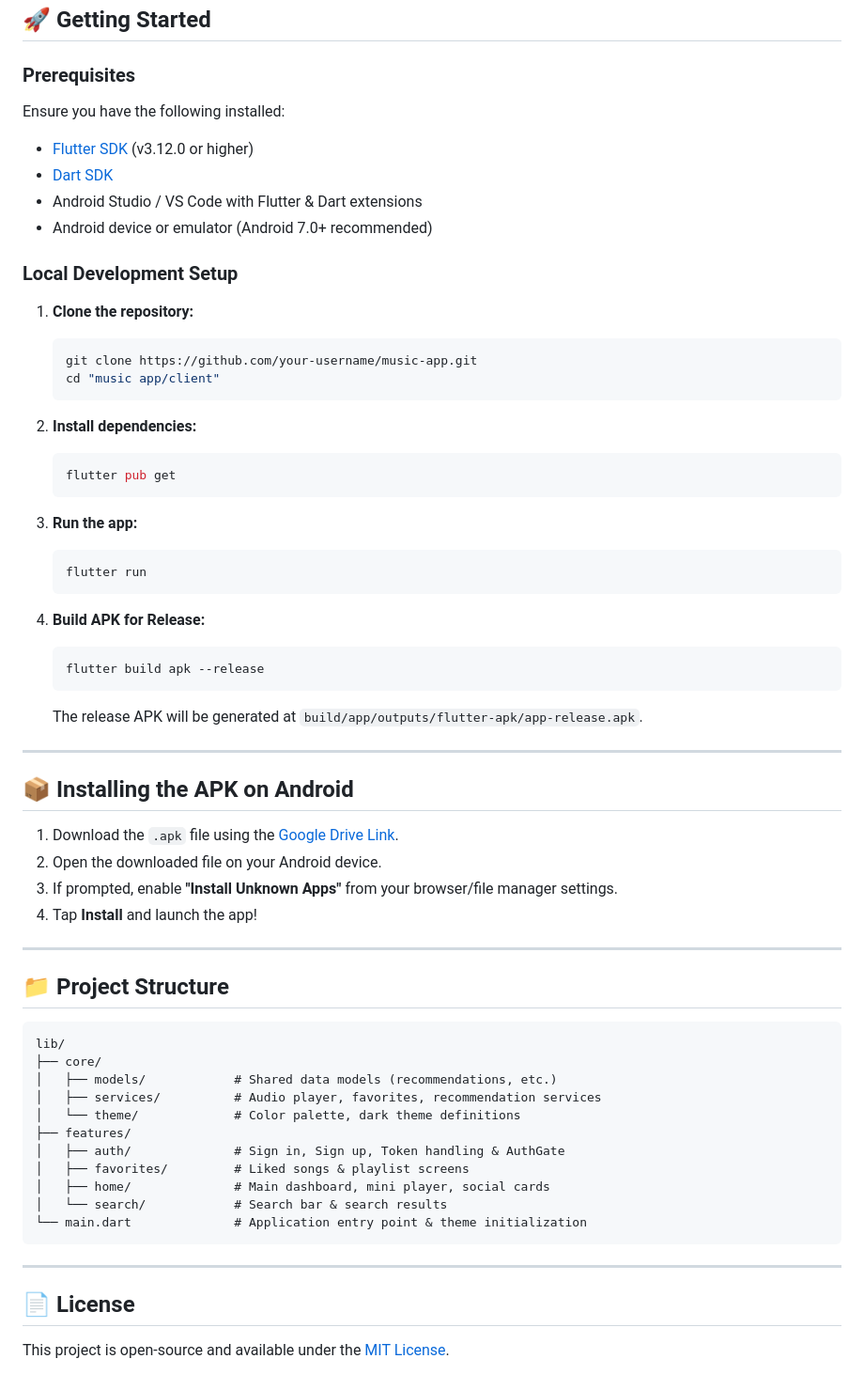
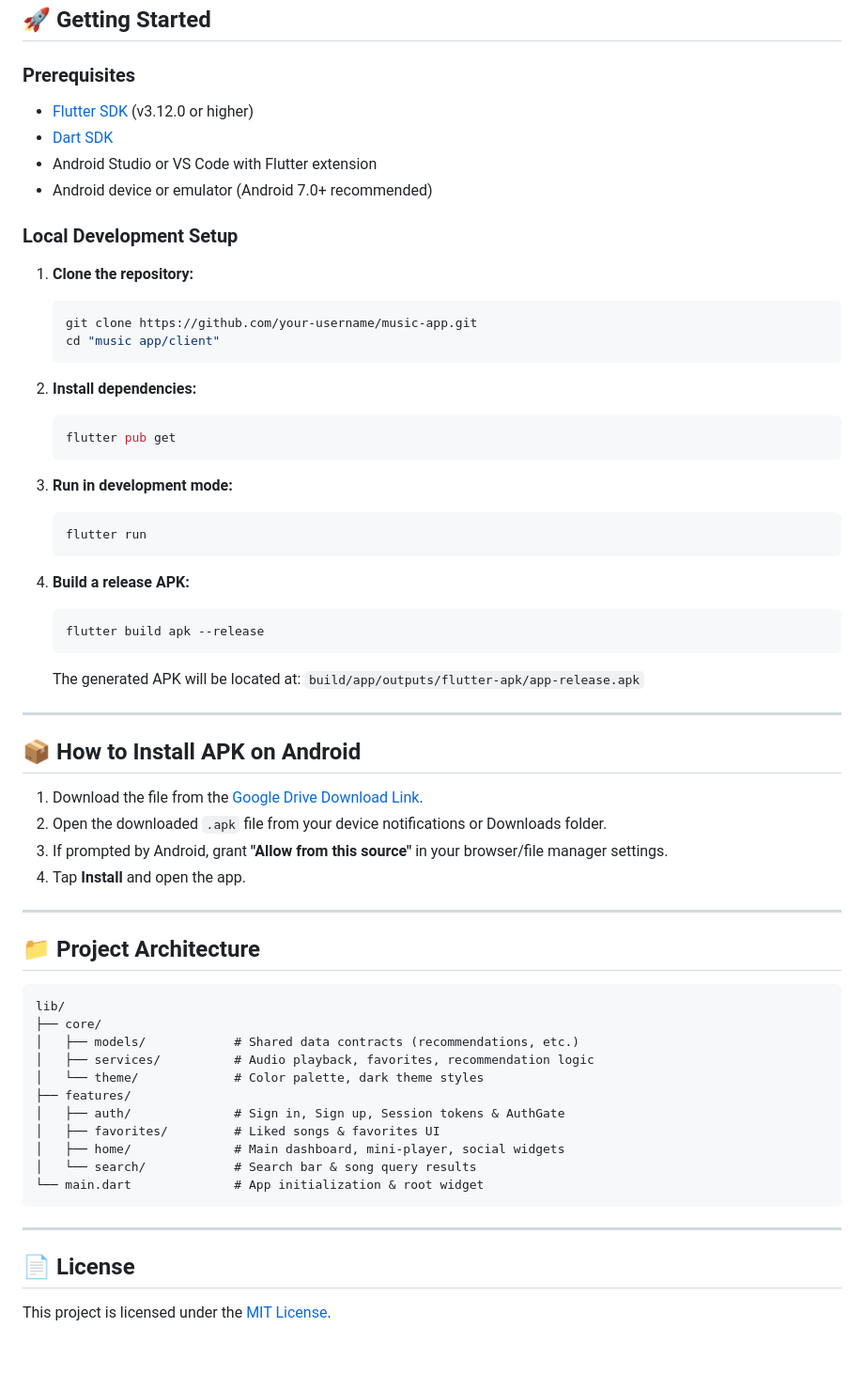
Before and after one commit to Darshitvarshney/music_app_, a Markdown page: README.md, the part around one of its changes. Shown at 94% size. Drawn GitHub-style; blank space fills up the shorter version.

````diff
--- a/README.md
+++ b/README.md
@@ -49,10 +73,9 @@ Get the latest release directly on your Android device:
 
 ### Prerequisites
 
-Ensure you have the following installed:
 - [Flutter SDK](https://docs.flutter.dev/get-started/install) (v3.12.0 or higher)
 - [Dart SDK](https://dart.dev/get-dart)
-- Android Studio / VS Code with Flutter & Dart extensions
+- Android Studio or VS Code with Flutter extension
 - Android device or emulator (Android 7.0+ recommended)
 
 ### Local Development Setup
@@ -68,46 +91,47 @@ Ensure you have the following installed:
    flutter pub get
    ```
 
-3. **Run the app:**
+3. **Run in development mode:**
    ```bash
    flutter run
    ```
 
-4. **Build APK for Release:**
+4. **Build a release APK:**
    ```bash
    flutter build apk --release
    ```
-   The release APK will be generated at `build/app/outputs/flutter-apk/app-release.apk`.
+   The generated APK will be located at:
+   `build/app/outputs/flutter-apk/app-release.apk`
 
 ---
 
-## 📦 Installing the APK on Android
+## 📦 How to Install APK on Android
 
-1. Download the `.apk` file using the [Google Drive Link](https://drive.google.com/file/d/14PVmM_b2DHtECphe0M0p7HBtEqiRevvX/view?usp=sharing).
-2. Open the downloaded file on your Android device.
-3. If prompted, enable **"Install Unknown Apps"** from your browser/file manager settings.
-4. Tap **Install** and launch the app!
+1. Download the file from the [Google Drive Download Link](https://drive.google.com/file/d/14PVmM_b2DHtECphe0M0p7HBtEqiRevvX/view?usp=sharing).
+2. Open the downloaded `.apk` file from your device notifications or Downloads folder.
+3. If prompted by Android, grant **"Allow from this source"** in your browser/file manager settings.
+4. Tap **Install** and open the app.
 
 ---
 
-## 📁 Project Structure
+## 📁 Project Architecture
 
 ```text
 lib/
 ├── core/
-│   ├── models/            # Shared data models (recommendations, etc.)
-│   ├── services/          # Audio player, favorites, recommendation services
-│   └── theme/             # Color palette, dark theme definitions
+│   ├── models/            # Shared data contracts (recommendations, etc.)
+│   ├── services/          # Audio playback, favorites, recommendation logic
+│   └── theme/             # Color palette, dark theme styles
 ├── features/
-│   ├── auth/              # Sign in, Sign up, Token handling & AuthGate
-│   ├── favorites/         # Liked songs & playlist screens
-│   ├── home/              # Main dashboard, mini player, social cards
-│   └── search/            # Search bar & search results
-└── main.dart              # Application entry point & theme initialization
+│   ├── auth/              # Sign in, Sign up, Session tokens & AuthGate
+│   ├── favorites/         # Liked songs & favorites UI
+│   ├── home/              # Main dashboard, mini-player, social widgets
+│   └── search/            # Search bar & song query results
+└── main.dart              # App initialization & root widget
 ```
 
 ---
 
 ## 📄 License
 
-This project is open-source and available under the [MIT License](LICENSE).
+This project is licensed under the [MIT License](LICENSE).
````
Also changed, not shown: other parts of README.md (+45 -21 lines).
